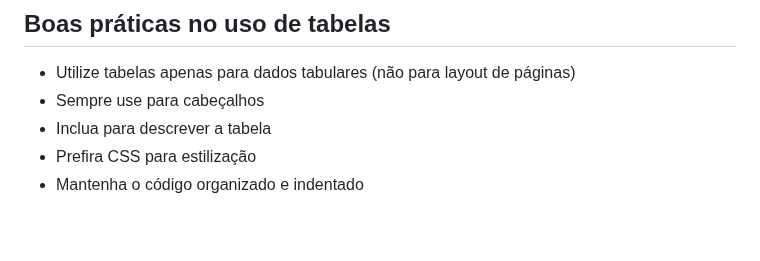
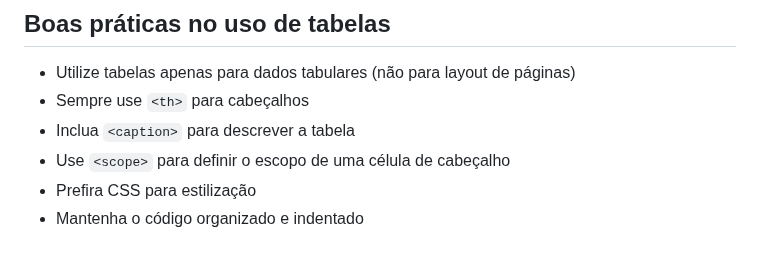
Before and after one commit to abdenagoalvim/Programacao_WEB1, a Markdown page: 02-HTML/05-HTML-Tabelas.md, the part around the change. Rendered like a GitHub page.

Commit message:
alterado o tópico boas práticas

```diff
--- a/02-HTML/05-HTML-Tabelas.md
+++ b/02-HTML/05-HTML-Tabelas.md
@@ -138,7 +138,8 @@ Repare também que, nesse exemplo, a tag `th` está sendo usada como título de
 
 ## Boas práticas no uso de tabelas
 - Utilize tabelas apenas para dados tabulares (não para layout de páginas)
-- Sempre use <th> para cabeçalhos
-- Inclua <caption> para descrever a tabela
+- Sempre use `<th>` para cabeçalhos
+- Inclua `<caption>` para descrever a tabela
+- Use `<scope>` para definir o escopo de uma célula de cabeçalho
 - Prefira CSS para estilização
 - Mantenha o código organizado e indentado
```
